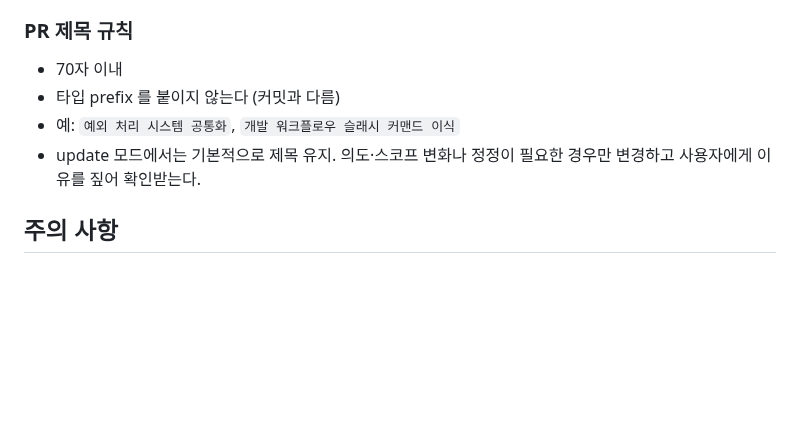
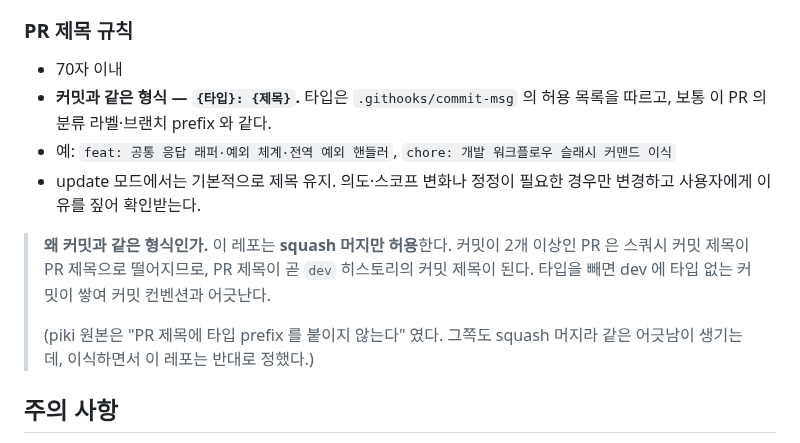
Before and after one commit to team-offway/core, a Markdown page: .claude/commands/pr.md, the part around the change. Drawn GitHub-style; blank space fills up the shorter version.

Commit message:
chore: PR 제목에 타입 prefix 를 붙이도록 규칙 반전
이 레포는 squash 머지만 허용하도록 바꿨다. 커밋이 2개 이상인 PR 은 스쿼시 커밋
제목이 PR 제목으로 떨어지므로, PR 제목이 곧 dev 히스토리의 커밋 제목이 된다.
타입을 빼면 dev 에 타입 없는 커밋이 쌓여 커밋 컨벤션과 어긋난다.

piki 원본은 "PR 제목에 타입 prefix 를 붙이지 않는다" 인데, 그쪽도 squash 머지라
같은 어긋남이 생긴다. 이식하면서 반대로 정하고 그 근거를 문서에 남겼다.

레포 설정도 함께 바꿨다 (커맨드 밖 변경이라 여기 기록만 남긴다).
- merge commit·rebase 비활성화, squash 만 허용
- 머지 후 브랜치 자동 삭제 활성화 (session-check 의 [gone] 감지와 맞물린다)
- 스쿼시 메시지 기본값은 유지했다. 제목은 COMMIT_OR_PR_TITLE 이라 커밋 1개짜리
  PR 은 타입 붙은 커밋 제목을 그대로 쓰고, 본문은 COMMIT_MESSAGES 라 커밋마다
  적어둔 "왜" 가 dev 히스토리에 보존된다. PR_BODY 로 바꾸면 본문에 섞인
  CodeRabbit 자동생성 블록이 git 히스토리에 영구히 박힌다

```diff
--- a/.claude/commands/pr.md
+++ b/.claude/commands/pr.md
@@ -280,9 +280,13 @@ fi
 ### PR 제목 규칙
 
 - 70자 이내
-- 타입 prefix 를 붙이지 않는다 (커밋과 다름)
-- 예: `예외 처리 시스템 공통화`, `개발 워크플로우 슬래시 커맨드 이식`
+- **커밋과 같은 형식 — `{타입}: {제목}`.** 타입은 `.githooks/commit-msg` 의 허용 목록을 따르고, 보통 이 PR 의 분류 라벨·브랜치 prefix 와 같다.
+- 예: `feat: 공통 응답 래퍼·예외 체계·전역 예외 핸들러`, `chore: 개발 워크플로우 슬래시 커맨드 이식`
 - update 모드에서는 기본적으로 제목 유지. 의도·스코프 변화나 정정이 필요한 경우만 변경하고 사용자에게 이유를 짚어 확인받는다.
+
+> **왜 커밋과 같은 형식인가.** 이 레포는 **squash 머지만 허용**한다. 커밋이 2개 이상인 PR 은 스쿼시 커밋 제목이 PR 제목으로 떨어지므로, PR 제목이 곧 `dev` 히스토리의 커밋 제목이 된다. 타입을 빼면 dev 에 타입 없는 커밋이 쌓여 커밋 컨벤션과 어긋난다.
+>
+> (piki 원본은 "PR 제목에 타입 prefix 를 붙이지 않는다" 였다. 그쪽도 squash 머지라 같은 어긋남이 생기는데, 이식하면서 이 레포는 반대로 정했다.)
 
 ## 주의 사항
 
```
